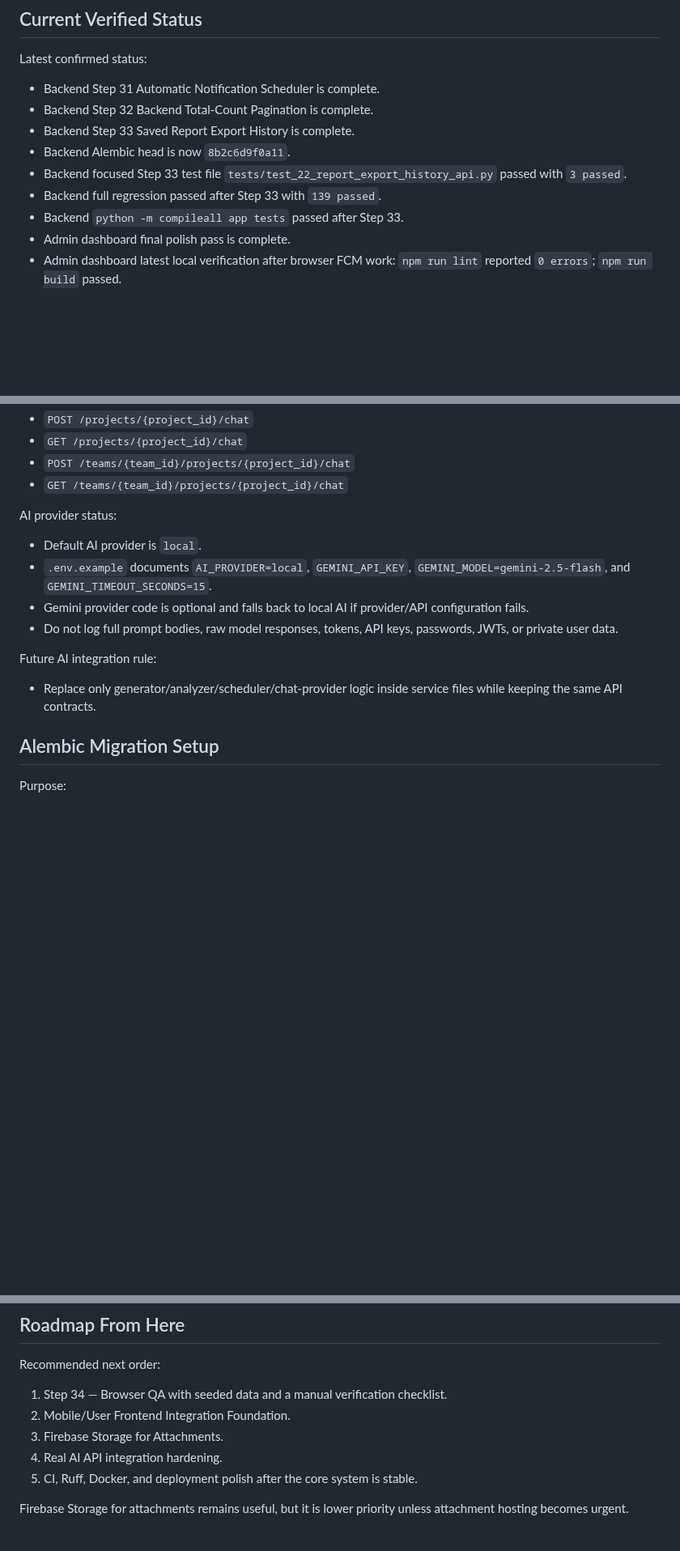
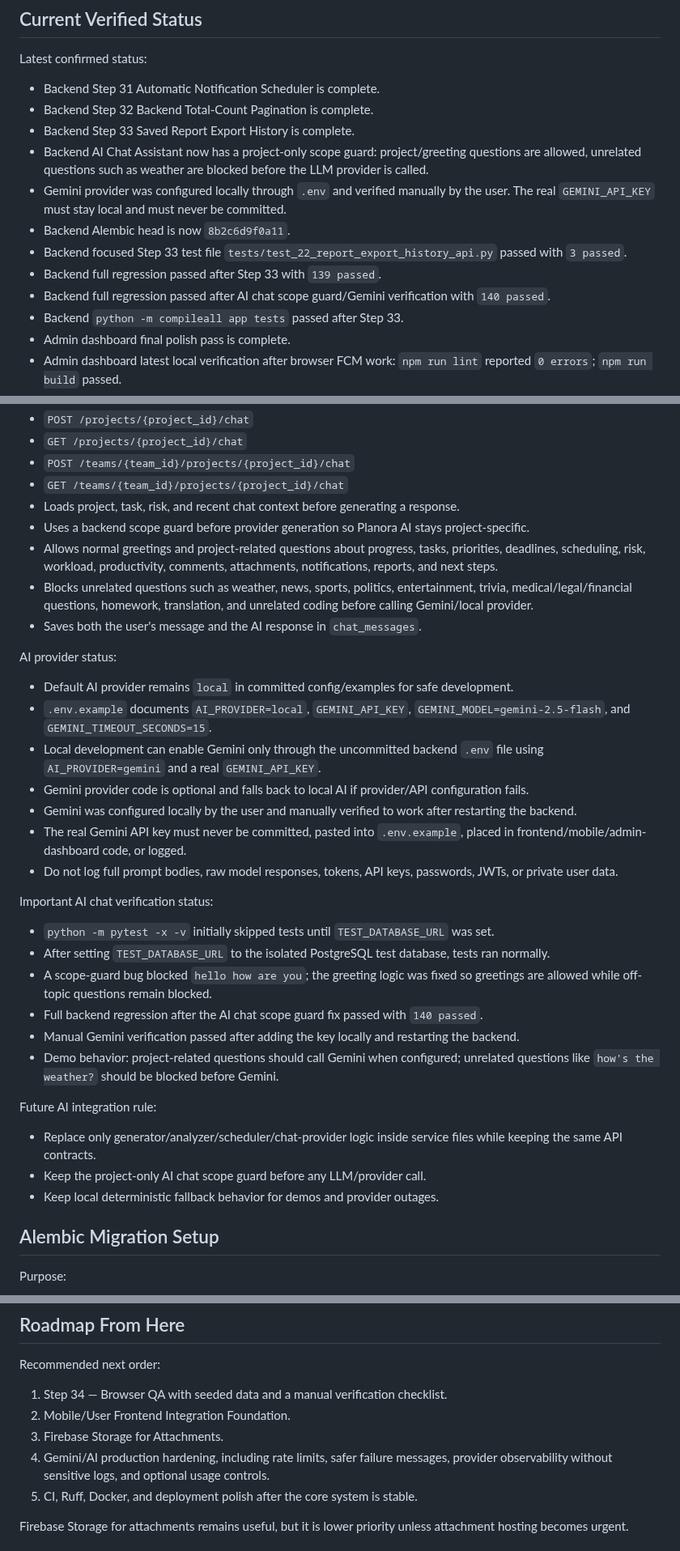
Before and after one commit to ibrahimoll/planora-backend, a Markdown page: docs/PLANORA_CONTEXT.md, 3 parts joined by grey strips. Shown at 81% size. Drawn GitHub-style; blank space fills up the shorter version.

Commit message:
Update Planora AI chat and Gemini status

```diff
--- a/docs/PLANORA_CONTEXT.md
+++ b/docs/PLANORA_CONTEXT.md
@@ -28,9 +28,12 @@ Latest confirmed status:
 - Backend Step 31 Automatic Notification Scheduler is complete.
 - Backend Step 32 Backend Total-Count Pagination is complete.
 - Backend Step 33 Saved Report Export History is complete.
+- Backend AI Chat Assistant now has a project-only scope guard: project/greeting questions are allowed, unrelated questions such as weather are blocked before the LLM provider is called.
+- Gemini provider was configured locally through `.env` and verified manually by the user. The real `GEMINI_API_KEY` must stay local and must never be committed.
 - Backend Alembic head is now `8b2c6d9f0a11`.
 - Backend focused Step 33 test file `tests/test_22_report_export_history_api.py` passed with `3 passed`.
 - Backend full regression passed after Step 33 with `139 passed`.
+- Backend full regression passed after AI chat scope guard/Gemini verification with `140 passed`.
 - Backend `python -m compileall app tests` passed after Step 33.
 - Admin dashboard final polish pass is complete.
 - Admin dashboard latest local verification after browser FCM work: `npm run lint` reported `0 errors`; `npm run build` passed.
@@ -428,17 +432,36 @@ AI Chat Assistant MVP:
 - `GET /projects/{project_id}/chat`
 - `POST /teams/{team_id}/projects/{project_id}/chat`
 - `GET /teams/{team_id}/projects/{project_id}/chat`
+- Loads project, task, risk, and recent chat context before generating a response.
+- Uses a backend scope guard before provider generation so Planora AI stays project-specific.
+- Allows normal greetings and project-related questions about progress, tasks, priorities, deadlines, scheduling, risk, workload, productivity, comments, attachments, notifications, reports, and next steps.
+- Blocks unrelated questions such as weather, news, sports, politics, entertainment, trivia, medical/legal/financial questions, homework, translation, and unrelated coding before calling Gemini/local provider.
+- Saves both the user's message and the AI response in `chat_messages`.
 
 AI provider status:
 
-- Default AI provider is `local`.
+- Default AI provider remains `local` in committed config/examples for safe development.
 - `.env.example` documents `AI_PROVIDER=local`, `GEMINI_API_KEY`, `GEMINI_MODEL=gemini-2.5-flash`, and `GEMINI_TIMEOUT_SECONDS=15`.
+- Local development can enable Gemini only through the uncommitted backend `.env` file using `AI_PROVIDER=gemini` and a real `GEMINI_API_KEY`.
 - Gemini provider code is optional and falls back to local AI if provider/API configuration fails.
+- Gemini was configured locally by the user and manually verified to work after restarting the backend.
+- The real Gemini API key must never be committed, pasted into `.env.example`, placed in frontend/mobile/admin-dashboard code, or logged.
 - Do not log full prompt bodies, raw model responses, tokens, API keys, passwords, JWTs, or private user data.
+
+Important AI chat verification status:
+
+- `python -m pytest -x -v` initially skipped tests until `TEST_DATABASE_URL` was set.
+- After setting `TEST_DATABASE_URL` to the isolated PostgreSQL test database, tests ran normally.
+- A scope-guard bug blocked `hello how are you`; the greeting logic was fixed so greetings are allowed while off-topic questions remain blocked.
+- Full backend regression after the AI chat scope guard fix passed with `140 passed`.
+- Manual Gemini verification passed after adding the key locally and restarting the backend.
+- Demo behavior: project-related questions should call Gemini when configured; unrelated questions like `how's the weather?` should be blocked before Gemini.
 
 Future AI integration rule:
 
 - Replace only generator/analyzer/scheduler/chat-provider logic inside service files while keeping the same API contracts.
+- Keep the project-only AI chat scope guard before any LLM/provider call.
+- Keep local deterministic fallback behavior for demos and provider outages.
 
 ## Alembic Migration Setup
 
@@ -582,7 +605,7 @@ Recommended next order:
 1. Step 34 — Browser QA with seeded data and a manual verification checklist.
 2. Mobile/User Frontend Integration Foundation.
 3. Firebase Storage for Attachments.
-4. Real AI API integration hardening.
+4. Gemini/AI production hardening, including rate limits, safer failure messages, provider observability without sensitive logs, and optional usage controls.
 5. CI, Ruff, Docker, and deployment polish after the core system is stable.
 
 Firebase Storage for attachments remains useful, but it is lower priority unless attachment hosting becomes urgent.
```
Also changed, not shown: other parts of docs/PLANORA_CONTEXT.md (+2 -1 lines).
